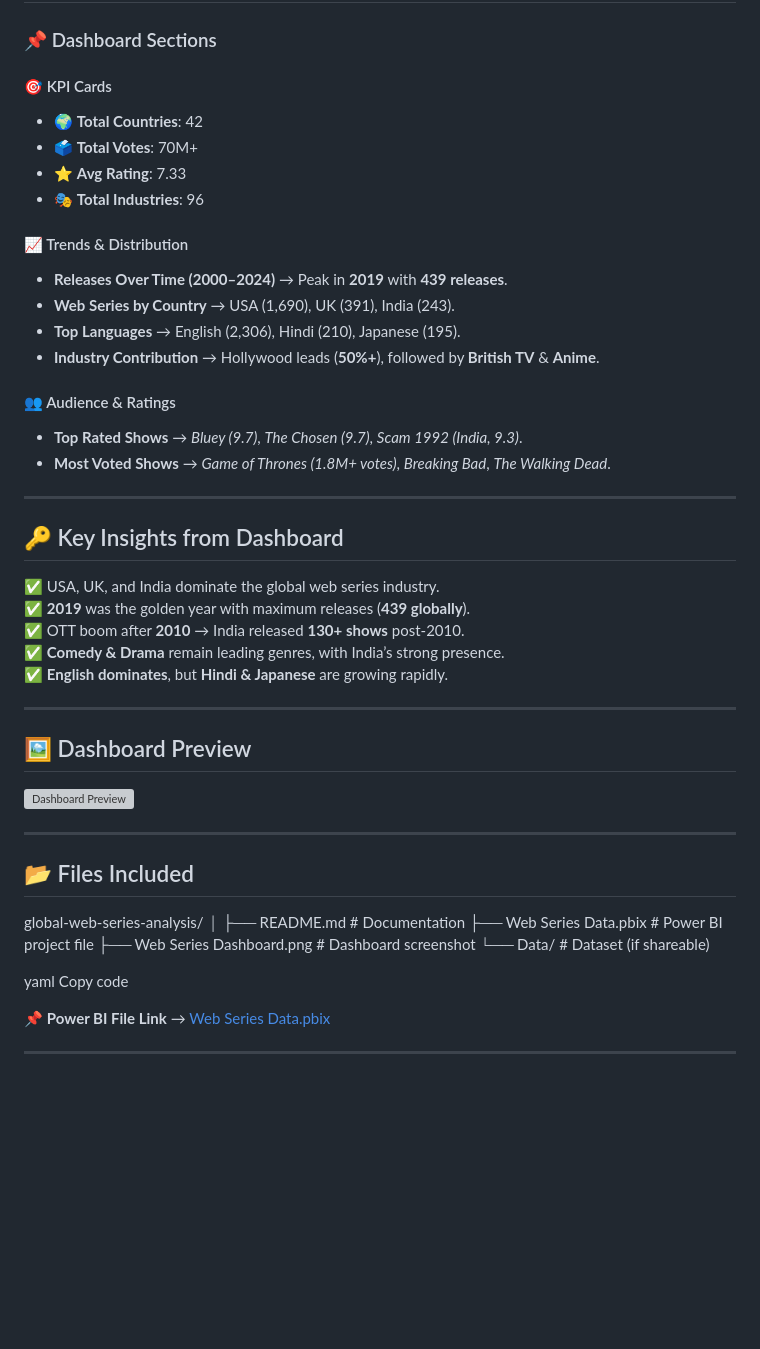
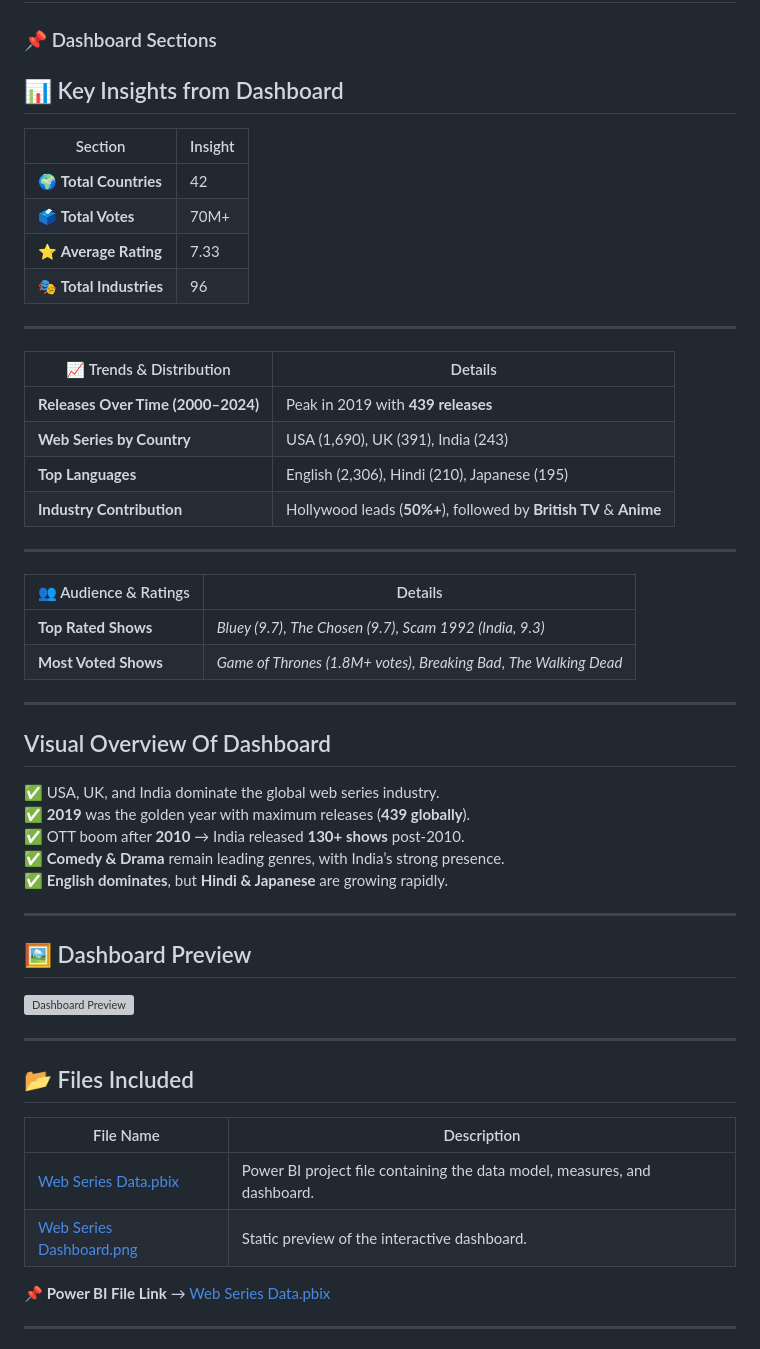
Before and after one commit to niravtrivedi23/global-web-series-analysis, a Markdown page: README.md, the part around one of its changes. GitHub-like rendering; blank space fills up the shorter version; grey boxes are pictures that could not be loaded.

```diff
--- a/README.md
+++ b/README.md
@@ -27,25 +27,34 @@ The main objective of this project is to:
 
 ### 📌 Dashboard Sections
 
-#### 🎯 KPI Cards
-- 🌍 **Total Countries**: 42
-- 🗳️ **Total Votes**: 70M+
-- ⭐ **Avg Rating**: 7.33
-- 🎭 **Total Industries**: 96
+## 📊 Key Insights from Dashboard
 
-#### 📈 Trends & Distribution
-- **Releases Over Time (2000–2024)** → Peak in **2019** with **439 releases**.
-- **Web Series by Country** → USA (1,690), UK (391), India (243).
-- **Top Languages** → English (2,306), Hindi (210), Japanese (195).
-- **Industry Contribution** → Hollywood leads (**50%+**), followed by **British TV** & **Anime**.
-
-#### 👥 Audience & Ratings
-- **Top Rated Shows** → *Bluey (9.7)*, *The Chosen (9.7)*, *Scam 1992 (India, 9.3)*.
-- **Most Voted Shows** → *Game of Thrones (1.8M+ votes)*, *Breaking Bad*, *The Walking Dead*.
+| Section | Insight |
+|---------|---------|
+| 🌍 **Total Countries** | 42 |
+| 🗳️ **Total Votes** | 70M+ |
+| ⭐ **Average Rating** | 7.33 |
+| 🎭 **Total Industries** | 96 |
 
 ---
 
-## 🔑 Key Insights from Dashboard
+| 📈 Trends & Distribution | Details |
+|---------------------------|---------|
+| **Releases Over Time (2000–2024)** | Peak in 2019 with **439 releases** |
+| **Web Series by Country** | USA (1,690), UK (391), India (243) |
+| **Top Languages** | English (2,306), Hindi (210), Japanese (195) |
+| **Industry Contribution** | Hollywood leads (**50%+**), followed by **British TV** & **Anime** |
+
+---
+
+| 👥 Audience & Ratings | Details |
+|------------------------|---------|
+| **Top Rated Shows** | *Bluey (9.7)*, *The Chosen (9.7)*, *Scam 1992 (India, 9.3)* |
+| **Most Voted Shows** | *Game of Thrones (1.8M+ votes)*, *Breaking Bad*, *The Walking Dead* |
+
+---
+
+## Visual Overview Of Dashboard
 ✅ USA, UK, and India dominate the global web series industry.
 ✅ **2019** was the golden year with maximum releases (**439 globally**).
 ✅ OTT boom after **2010** → India released **130+ shows** post-2010.
@@ -61,15 +71,10 @@ The main objective of this project is to:
 
 ## 📂 Files Included
 
-global-web-series-analysis/
-│
-├── README.md # Documentation
-├── Web Series Data.pbix # Power BI project file
-├── Web Series Dashboard.png # Dashboard screenshot
-└── Data/ # Dataset (if shareable)
-
-yaml
-Copy code
+| File Name | Description |
+|-----------|-------------|
+| [Web Series Data.pbix](https://github.com/niravtrivedi23/global-web-series-analysis/raw/main/Web%20Series%20Data.pbix) | Power BI project file containing the data model, measures, and dashboard. |
+| [Web Series Dashboard.png](https://raw.githubusercontent.com/niravtrivedi23/global-web-series-analysis/main/Web%20Series%20Dashboard.png) | Static preview of the interactive dashboard. |
 
 📌 **Power BI File Link** → [Web Series Data.pbix](https://github.com/niravtrivedi23/global-web-series-analysis/blob/main/Web%20Series%20Data.pbix)
 
```
Also changed, not shown: other parts of README.md (+2 -1 lines).
